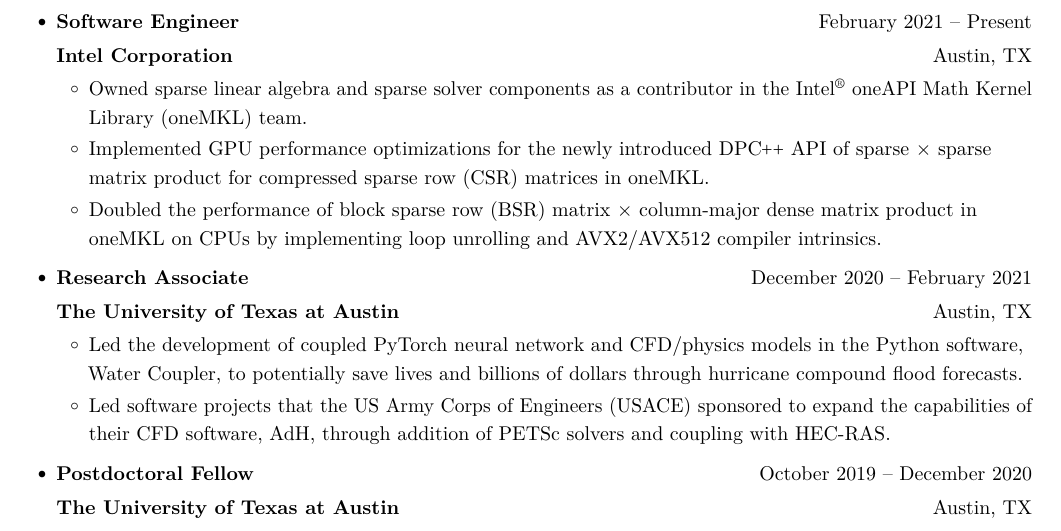
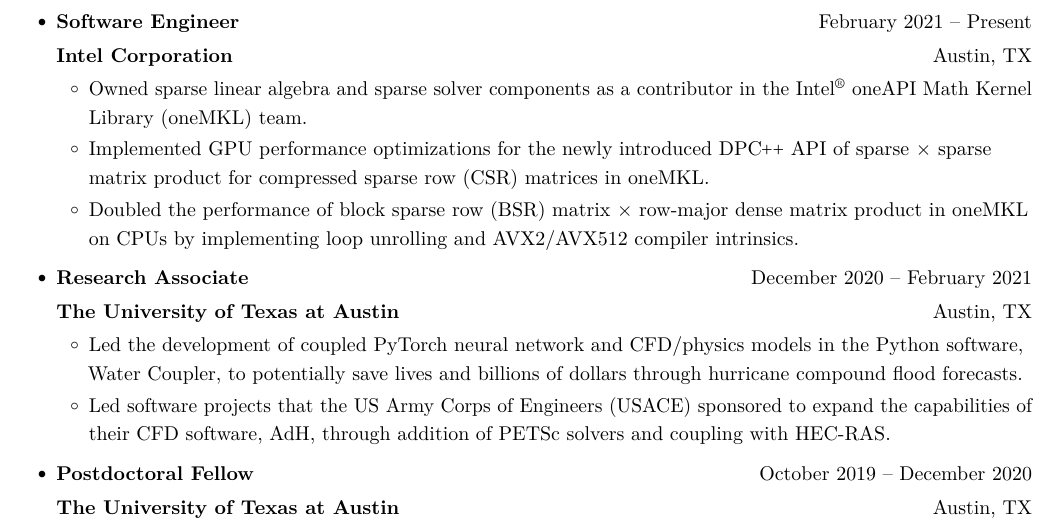
Before and after one commit to gajanan-choudhary/CV-Resume, a LaTeX CV (CV.tex): part of page 1 of 5, cut so that both start at the same text. Compiled offline with pdfLaTeX.

Commit message:
Fix row/column-major mistake

```diff
--- a/CV.tex
+++ b/CV.tex
@@ -155,7 +155,7 @@
             newly introduced DP\CC{} API of sparse $\times$ sparse matrix
             product for compressed sparse row (CSR) matrices in oneMKL.}
           \resumeUnlabeledItem{Doubled the performance of block sparse row (BSR)
-            matrix $\times$ column-major dense matrix product in oneMKL on CPUs
+            matrix $\times$ row-major dense matrix product in oneMKL on CPUs
             by implementing loop unrolling and AVX2/AVX512 compiler intrinsics.}
         \resumeItemListEnd
 
```
Also changed, not shown: two-page-resume.tex (+1 -1 lines).
